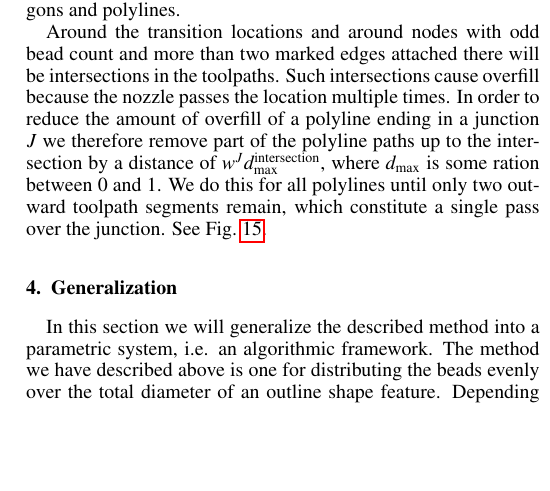
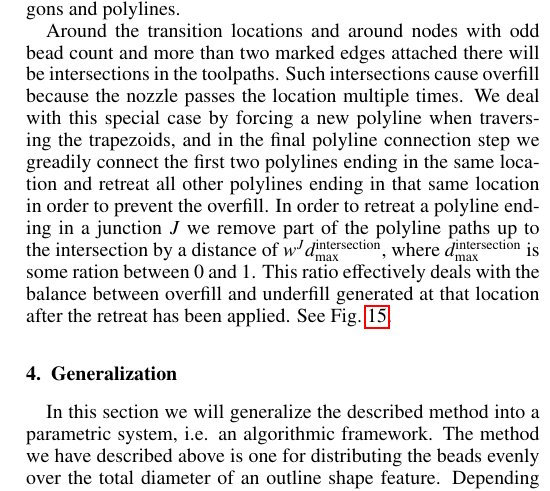
Before and after one commit to BagelOrb/variable_width_paper, a LaTeX paper (0_main.tex, which reads 4_method.tex): part of one column of page 9 of 17, cut so that both start at the same text, the shorter picture padded with empty space. Compiled offline with pdfLaTeX.

Commit message:
describe gready 3-way intersection connection approach and intricacies of algorithm

```diff
--- a/4_method.tex
+++ b/4_method.tex
@@ -838,8 +838,9 @@ the extrusion segments can efficiently be connected into existing polyline toolp
 
 Around the transition locations and around nodes with odd bead count and more than two marked edges attached there will be intersections in the toolpaths.
 Such intersections cause overfill because the nozzle passes the location multiple times.
-In order to reduce the amount of overfill of a polyline ending in a junction $J$ we therefore remove part of the polyline paths up to the intersection by a distance of $w^J d_\text{max}^\text{intersection}$, where $d_\text{max}$ is some ration between $0$ and $1$.
-We do this for all polylines until only two outward toolpath segments remain, which constitute a single pass over the junction.
+We deal with this special case by forcing a new polyline when traversing the trapezoids, and in the final polyline connection step we greadily connect the first two polylines ending in the same location and retreat all other polylines ending in that same location in order to prevent the overfill.
+In order to retreat a polyline ending in a junction $J$ we remove part of the polyline paths up to the intersection by a distance of $w^J d_\text{max}^\text{intersection}$, where $d_\text{max}^\text{intersection}$ is some ration between $0$ and $1$.
+This ratio effectively deals with the balance between overfill and underfill generated at that location after the retreat has been applied.
 See \cref{polyline_reduction}.
 
 
```
